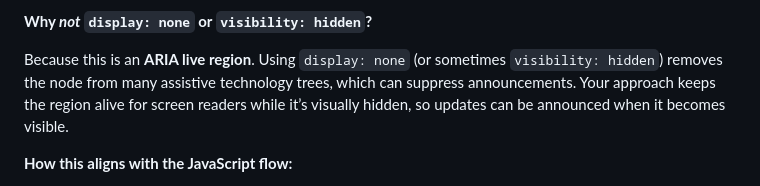
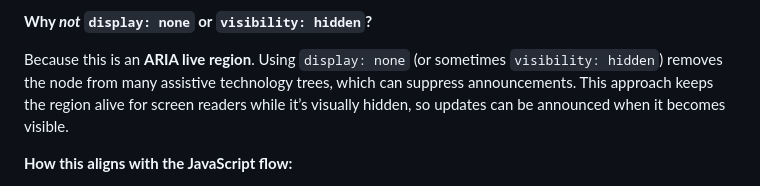
Before and after one commit to leoosalles/dev2-fetching-user-data-github-api, a Markdown page: README.md, the part around the change. Rendered like a GitHub page.

```diff
--- a/README.md
+++ b/README.md
@@ -133,7 +133,7 @@ This project was proposed to students of the Dev Quest course as part of the Adv
 
 **Why *not* `display: none` or `visibility: hidden`?**
 
-Because this is an **ARIA live region**. Using `display: none` (or sometimes `visibility: hidden`) removes the node from many assistive technology trees, which can suppress announcements. Your approach keeps the region alive for screen readers while it’s visually hidden, so updates can be announced when it becomes visible.
+Because this is an **ARIA live region**. Using `display: none` (or sometimes `visibility: hidden`) removes the node from many assistive technology trees, which can suppress announcements. This approach keeps the region alive for screen readers while it’s visually hidden, so updates can be announced when it becomes visible.
 
 **How this aligns with the JavaScript flow:**
 - On load, the container has the `hidden` class, making it invisible and non-interactive—no empty box or “blank region” is announced by assistive technologies.
```
